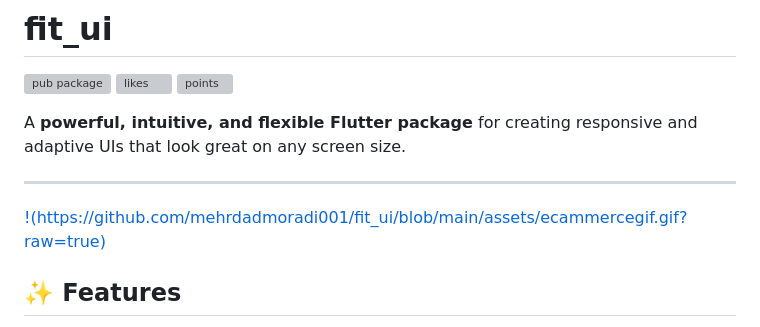
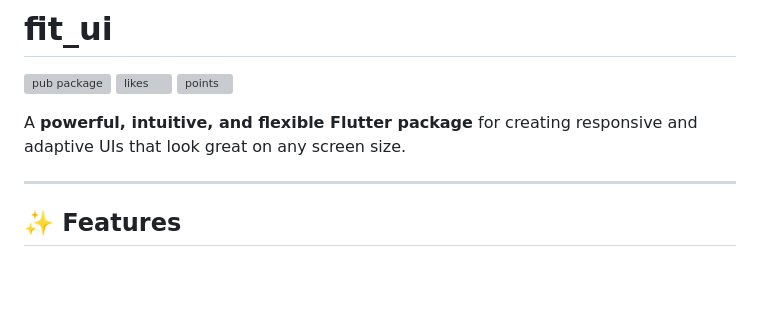
Before and after one commit to mehrdadmoradi001/fit_ui, a Markdown page: README.md, the part around one of its changes. Drawn GitHub-style; blank space fills up the shorter version; grey boxes are pictures that could not be loaded.

Commit message:
docs: move README image above Getting Started section

```diff
--- a/README.md
+++ b/README.md
@@ -7,8 +7,6 @@
 A **powerful, intuitive, and flexible Flutter package** for creating responsive and adaptive UIs that look great on any screen size.
 
 ---
-
-[!(https://github.com/mehrdadmoradi001/fit_ui/blob/main/assets/ecammercegif.gif?raw=true)](https'://github.com/mehrdadmoradi001/fit_ui/blob/main/example/lib/examples/ecommerce/product_page.dart')
 
 ## ✨ Features
 
```
Also changed, not shown: other parts of README.md (+1 -11 lines).
